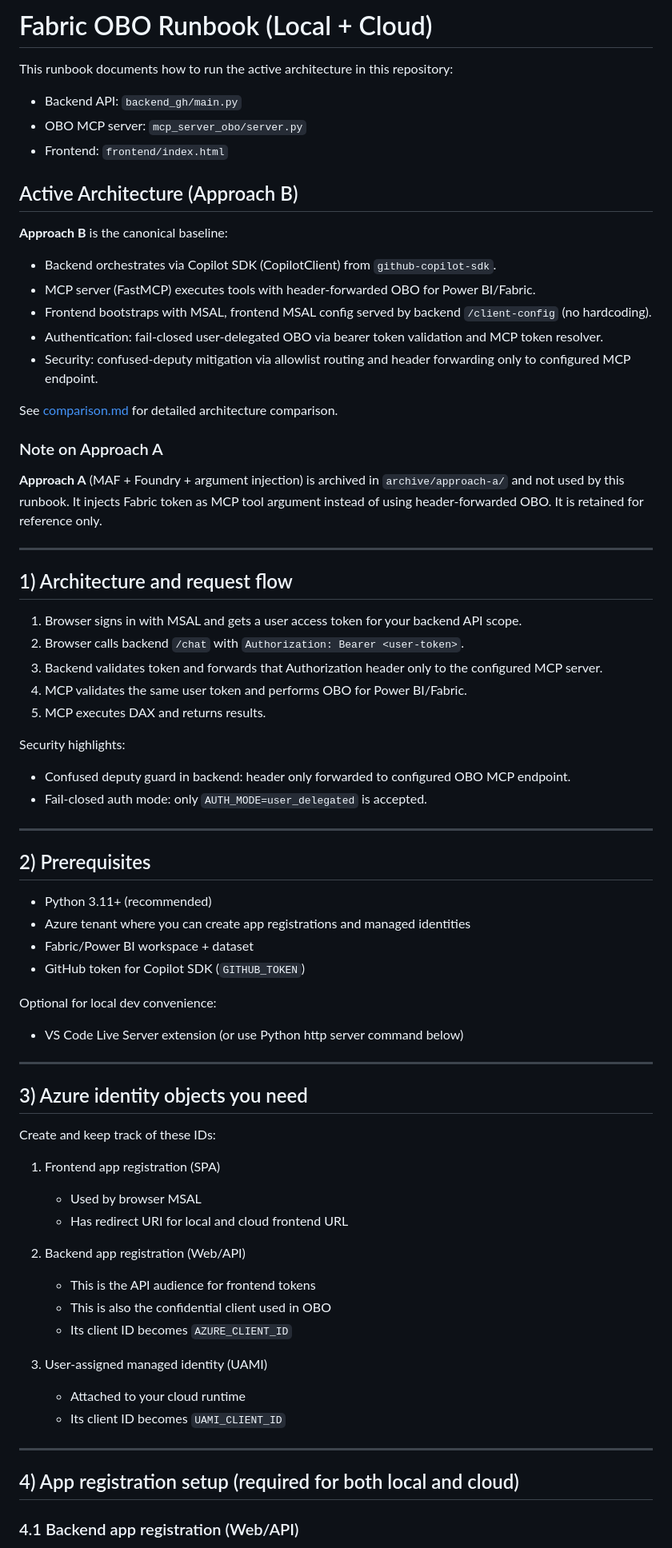
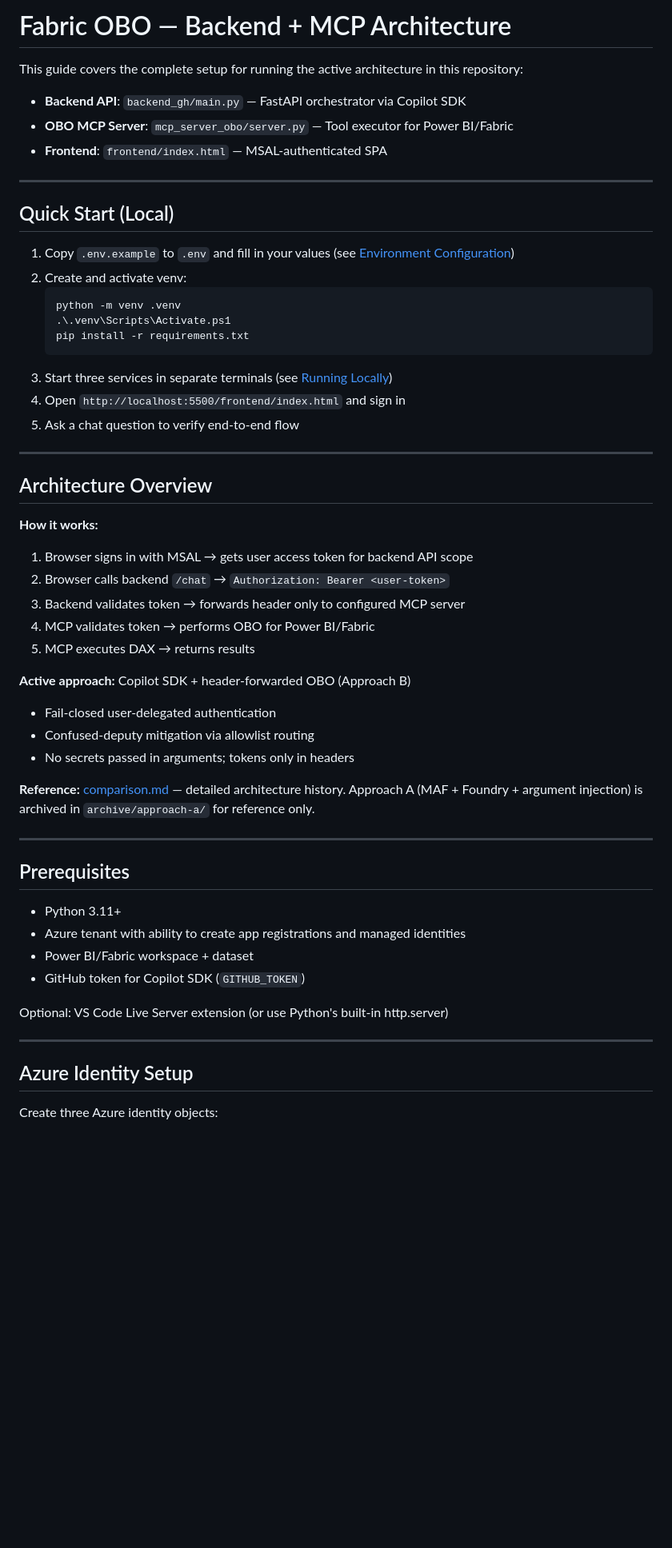
Before and after one commit to divssheth/fabric-obo-gh-copilot, a Markdown page: README.md, the part around one of its changes. Shown at 80% size. Drawn GitHub-style; blank space fills up the shorter version.

Commit message:
docs: refactor README for developer experience — remove runbook language, add Quick Start, improve sections

````diff
--- a/README.md
+++ b/README.md
@@ -1,75 +1,58 @@
-# Fabric OBO Runbook (Local + Cloud)
+# Fabric OBO — Backend + MCP Architecture
 
-This runbook documents how to run the active architecture in this repository:
-- Backend API: `backend_gh/main.py`
-- OBO MCP server: `mcp_server_obo/server.py`
-- Frontend: `frontend/index.html`
-
-## Active Architecture (Approach B)
-
-**Approach B** is the canonical baseline:
-- Backend orchestrates via Copilot SDK (CopilotClient) from `github-copilot-sdk`.
-- MCP server (FastMCP) executes tools with header-forwarded OBO for Power BI/Fabric.
-- Frontend bootstraps with MSAL, frontend MSAL config served by backend `/client-config` (no hardcoding).
-- Authentication: fail-closed user-delegated OBO via bearer token validation and MCP token resolver.
-- Security: confused-deputy mitigation via allowlist routing and header forwarding only to configured MCP endpoint.
-
-See [comparison.md](comparison.md) for detailed architecture comparison.
-
-### Note on Approach A
-
-**Approach A** (MAF + Foundry + argument injection) is archived in `archive/approach-a/` and not used by this runbook.
-It injects Fabric token as MCP tool argument instead of using header-forwarded OBO.
-It is retained for reference only.
+This guide covers the complete setup for running the active architecture in this repository:
+- **Backend API**: `backend_gh/main.py` — FastAPI orchestrator via Copilot SDK
+- **OBO MCP Server**: `mcp_server_obo/server.py` — Tool executor for Power BI/Fabric
+- **Frontend**: `frontend/index.html` — MSAL-authenticated SPA
 
 ---
 
-## 1) Architecture and request flow
+## Quick Start (Local)
 
-1. Browser signs in with MSAL and gets a user access token for your backend API scope.
-2. Browser calls backend `/chat` with `Authorization: Bearer <user-token>`.
-3. Backend validates token and forwards that Authorization header only to the configured MCP server.
-4. MCP validates the same user token and performs OBO for Power BI/Fabric.
-5. MCP executes DAX and returns results.
-
-Security highlights:
-- Confused deputy guard in backend: header only forwarded to configured OBO MCP endpoint.
-- Fail-closed auth mode: only `AUTH_MODE=user_delegated` is accepted.
+1. Copy `.env.example` to `.env` and fill in your values (see [Environment Configuration](#environment-configuration))
+2. Create and activate venv:
+   ```powershell
+   python -m venv .venv
+   .\.venv\Scripts\Activate.ps1
+   pip install -r requirements.txt
+   ```
+3. Start three services in separate terminals (see [Running Locally](#running-locally))
+4. Open `http://localhost:5500/frontend/index.html` and sign in
+5. Ask a chat question to verify end-to-end flow
 
 ---
 
-## 2) Prerequisites
+## Architecture Overview
 
-- Python 3.11+ (recommended)
-- Azure tenant where you can create app registrations and managed identities
-- Fabric/Power BI workspace + dataset
-- GitHub token for Copilot SDK (`GITHUB_TOKEN`)
+**How it works:**
 
-Optional for local dev convenience:
-- VS Code Live Server extension (or use Python http server command below)
+1. Browser signs in with MSAL → gets user access token for backend API scope
+2. Browser calls backend `/chat` → `Authorization: Bearer <user-token>`
+3. Backend validates token → forwards header only to configured MCP server
+4. MCP validates token → performs OBO for Power BI/Fabric
+5. MCP executes DAX → returns results
+
+**Active approach:** Copilot SDK + header-forwarded OBO (Approach B)
+- Fail-closed user-delegated authentication
+- Confused-deputy mitigation via allowlist routing
+- No secrets passed in arguments; tokens only in headers
+
+**Reference:** [comparison.md](comparison.md) — detailed architecture history. Approach A (MAF + Foundry + argument injection) is archived in `archive/approach-a/` for reference only.
 
 ---
 
-## 3) Azure identity objects you need
+## Prerequisites
 
-Create and keep track of these IDs:
+- Python 3.11+
+- Azure tenant with ability to create app registrations and managed identities
+- Power BI/Fabric workspace + dataset
+- GitHub token for Copilot SDK (`GITHUB_TOKEN`)
 
-1. Frontend app registration (SPA)
-   - Used by browser MSAL
-   - Has redirect URI for local and cloud frontend URL
-
-2. Backend app registration (Web/API)
-   - This is the API audience for frontend tokens
-   - This is also the confidential client used in OBO
-   - Its client ID becomes `AZURE_CLIENT_ID`
-
-3. User-assigned managed identity (UAMI)
-   - Attached to your cloud runtime
-   - Its client ID becomes `UAMI_CLIENT_ID`
+Optional: VS Code Live Server extension (or use Python's built-in http.server)
 
 ---
 
-## 4) App registration setup (required for both local and cloud)
+## Azure Identity Setup
 
-### 4.1 Backend app registration (Web/API)
+Create three Azure identity objects:
 
````
Also changed, not shown: other parts of README.md (+162 -170 lines).
